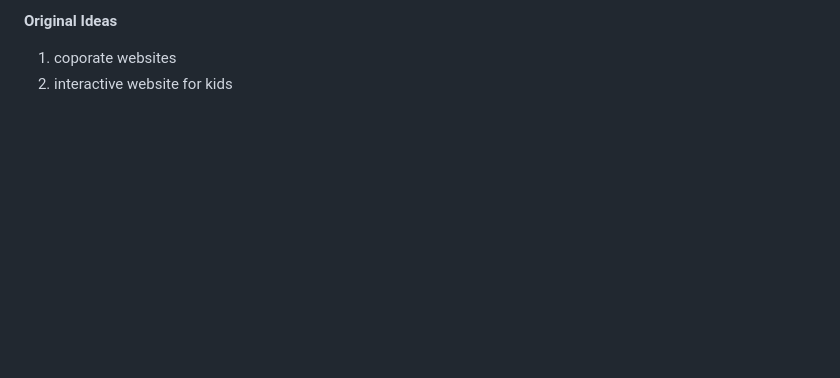
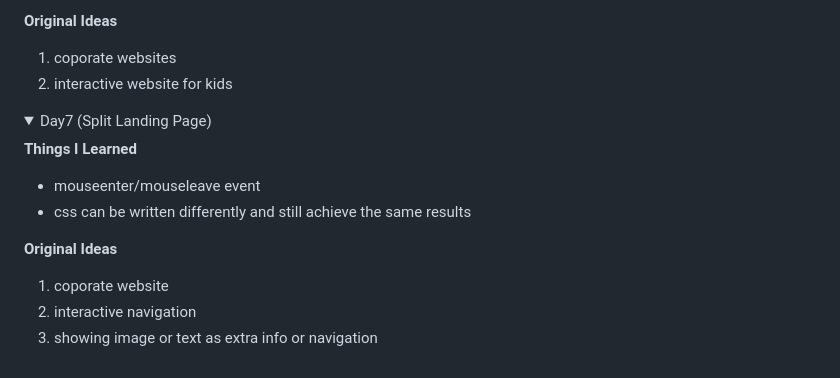
Before and after one commit to Uma1ra/50projects-50days-JavaScript, a Markdown page: README.md, the part around the change. GitHub-like rendering; folded sections open; blank space fills up the shorter version.

Commit message:
[Finish] 07 Split Landing page
update README for day7

```diff
--- a/README.md
+++ b/README.md
@@ -118,3 +118,17 @@ I'm aiming to complete 1 project per day to improve my basic front-end skills in
   2. interactive website for kids
 
 </details>
+
+<details>
+  <summary>Day7 (Split Landing Page)</summary>
+
+  **Things I Learned**
+  - mouseenter/mouseleave event
+  - css can be written differently and still achieve the same results
+
+  **Original Ideas**
+  1. coporate website
+  2. interactive navigation
+  3. showing image or text as extra info or navigation
+
+</details>
```
